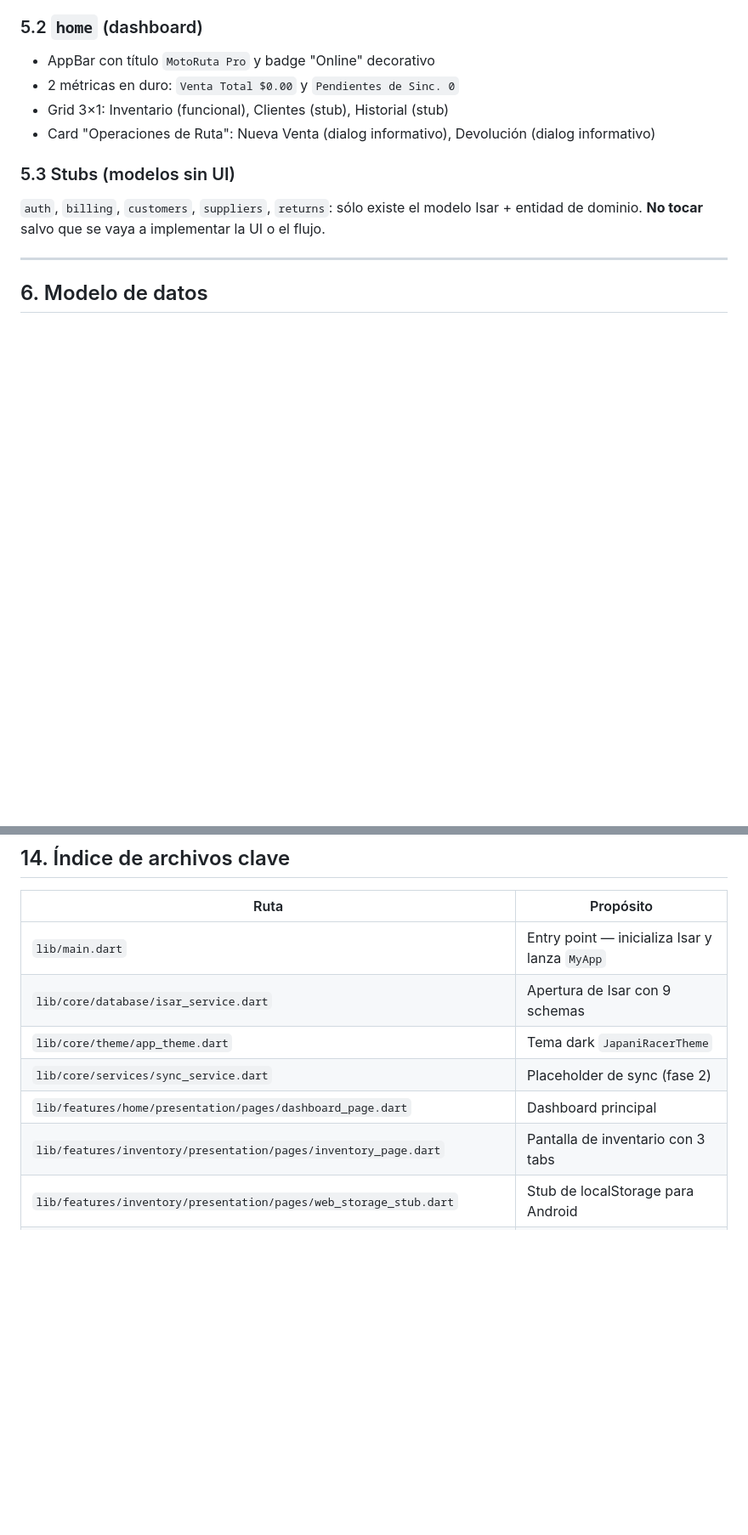
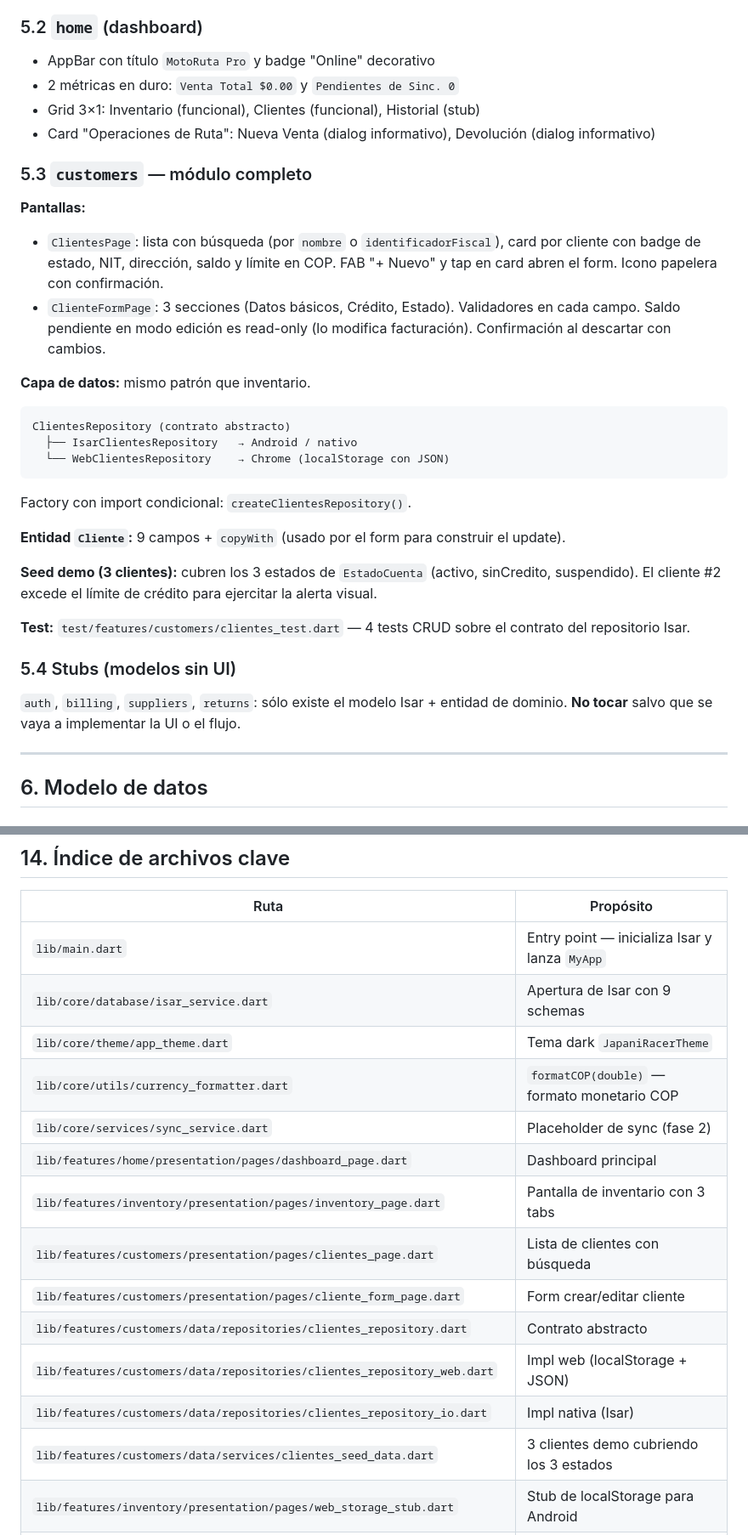
Before and after one commit to ccamilor/super_motos, a Markdown page: agent.md, 2 parts joined by grey strips. Shown at 85% size. Rendered like a GitHub page; blank space fills up the shorter version.

Commit message:
docs: mark Clientes as complete in agent.md
Reflects the 6 prior commits in this series:

- Section 2 (Estado actual): customers row -> ✅ Completo, dashboard
  row updated (only 'Historial' now stub)
- Section 5.3: new subsection describing Clientes architecture, screens,
  data layer, seed and tests
- Section 5.4: Stubs list now excludes customers
- Section 13: Fase 3 Clientes marked as completed
- Section 14: index of key files extended with 6 new customers paths
  and the currency_formatter util

````diff
--- a/agent.md
+++ b/agent.md
@@ -123,12 +123,32 @@ super_motos/
 
 - AppBar con título `MotoRuta Pro` y badge "Online" decorativo
 - 2 métricas en duro: `Venta Total $0.00` y `Pendientes de Sinc. 0`
-- Grid 3×1: Inventario (funcional), Clientes (stub), Historial (stub)
+- Grid 3×1: Inventario (funcional), Clientes (funcional), Historial (stub)
 - Card "Operaciones de Ruta": Nueva Venta (dialog informativo), Devolución (dialog informativo)
 
-### 5.3 Stubs (modelos sin UI)
+### 5.3 `customers` — módulo completo
 
-`auth`, `billing`, `customers`, `suppliers`, `returns`: sólo existe el modelo Isar + entidad de dominio. **No tocar** salvo que se vaya a implementar la UI o el flujo.
+**Pantallas:**
+- `ClientesPage`: lista con búsqueda (por `nombre` o `identificadorFiscal`), card por cliente con badge de estado, NIT, dirección, saldo y límite en COP. FAB "+ Nuevo" y tap en card abren el form. Icono papelera con confirmación.
+- `ClienteFormPage`: 3 secciones (Datos básicos, Crédito, Estado). Validadores en cada campo. Saldo pendiente en modo edición es read-only (lo modifica facturación). Confirmación al descartar con cambios.
+
+**Capa de datos:** mismo patrón que inventario.
+```text
+ClientesRepository (contrato abstracto)
+  ├── IsarClientesRepository   → Android / nativo
+  └── WebClientesRepository    → Chrome (localStorage con JSON)
+```
+Factory con import condicional: `createClientesRepository()`.
+
+**Entidad `Cliente`:** 9 campos + `copyWith` (usado por el form para construir el update).
+
+**Seed demo (3 clientes):** cubren los 3 estados de `EstadoCuenta` (activo, sinCredito, suspendido). El cliente #2 excede el límite de crédito para ejercitar la alerta visual.
+
+**Test:** `test/features/customers/clientes_test.dart` — 4 tests CRUD sobre el contrato del repositorio Isar.
+
+### 5.4 Stubs (modelos sin UI)
+
+`auth`, `billing`, `suppliers`, `returns`: sólo existe el modelo Isar + entidad de dominio. **No tocar** salvo que se vaya a implementar la UI o el flujo.
 
 ---
 
@@ -294,9 +314,16 @@ flutter clean && flutter pub get
 | `lib/main.dart` | Entry point — inicializa Isar y lanza `MyApp` |
 | `lib/core/database/isar_service.dart` | Apertura de Isar con 9 schemas |
 | `lib/core/theme/app_theme.dart` | Tema dark `JapaniRacerTheme` |
+| `lib/core/utils/currency_formatter.dart` | `formatCOP(double)` — formato monetario COP |
 | `lib/core/services/sync_service.dart` | Placeholder de sync (fase 2) |
 | `lib/features/home/presentation/pages/dashboard_page.dart` | Dashboard principal |
 | `lib/features/inventory/presentation/pages/inventory_page.dart` | Pantalla de inventario con 3 tabs |
+| `lib/features/customers/presentation/pages/clientes_page.dart` | Lista de clientes con búsqueda |
+| `lib/features/customers/presentation/pages/cliente_form_page.dart` | Form crear/editar cliente |
+| `lib/features/customers/data/repositories/clientes_repository.dart` | Contrato abstracto |
+| `lib/features/customers/data/repositories/clientes_repository_web.dart` | Impl web (localStorage + JSON) |
+| `lib/features/customers/data/repositories/clientes_repository_io.dart` | Impl nativa (Isar) |
+| `lib/features/customers/data/services/clientes_seed_data.dart` | 3 clientes demo cubriendo los 3 estados |
 | `lib/features/inventory/presentation/pages/web_storage_stub.dart` | Stub de localStorage para Android |
 | `lib/features/inventory/presentation/pages/web_storage_web.dart` | Impl localStorage para Chrome |
 | `lib/features/inventory/data/repositories/inventory_repository.dart` | Contrato abstracto |
````
Also changed, not shown: other parts of agent.md (+3 -3 lines).
